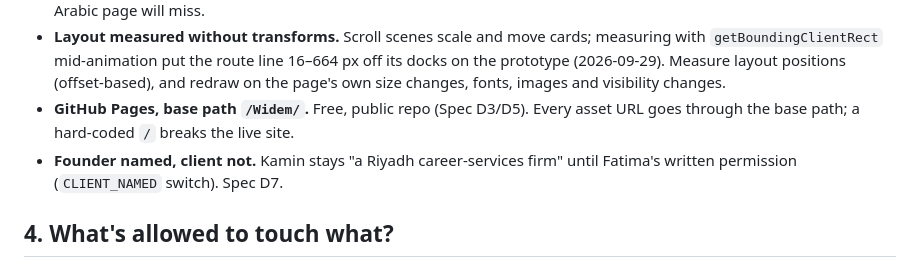
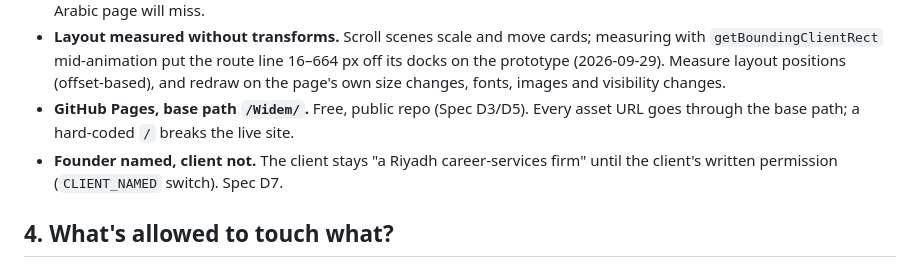
Before and after one commit to widem-ai/Widem, a Markdown page: ARCHITECTURE.md, the part around the change. Drawn GitHub-style.

Commit message:
ARCHITECTURE.md: drop the client's and contact's names (A5; the repo is public)
Same rule, same meaning; the A5 grep in scripts/check.mjs flagged the names.

Co-Authored-By: Claude Opus 5.5 <noreply@anthropic.com>

```diff
--- a/ARCHITECTURE.md
+++ b/ARCHITECTURE.md
@@ -44,7 +44,7 @@ It is never served from the React build.
   images and visibility changes.
 - **GitHub Pages, base path `/Widem/`.** Free, public repo (Spec D3/D5). Every asset URL goes through the
   base path; a hard-coded `/` breaks the live site.
-- **Founder named, client not.** Kamin stays "a Riyadh career-services firm" until Fatima's written permission
+- **Founder named, client not.** The client stays "a Riyadh career-services firm" until the client's written permission
   (`CLIENT_NAMED` switch). Spec D7.
 
 ## 4. What's allowed to touch what?
```
